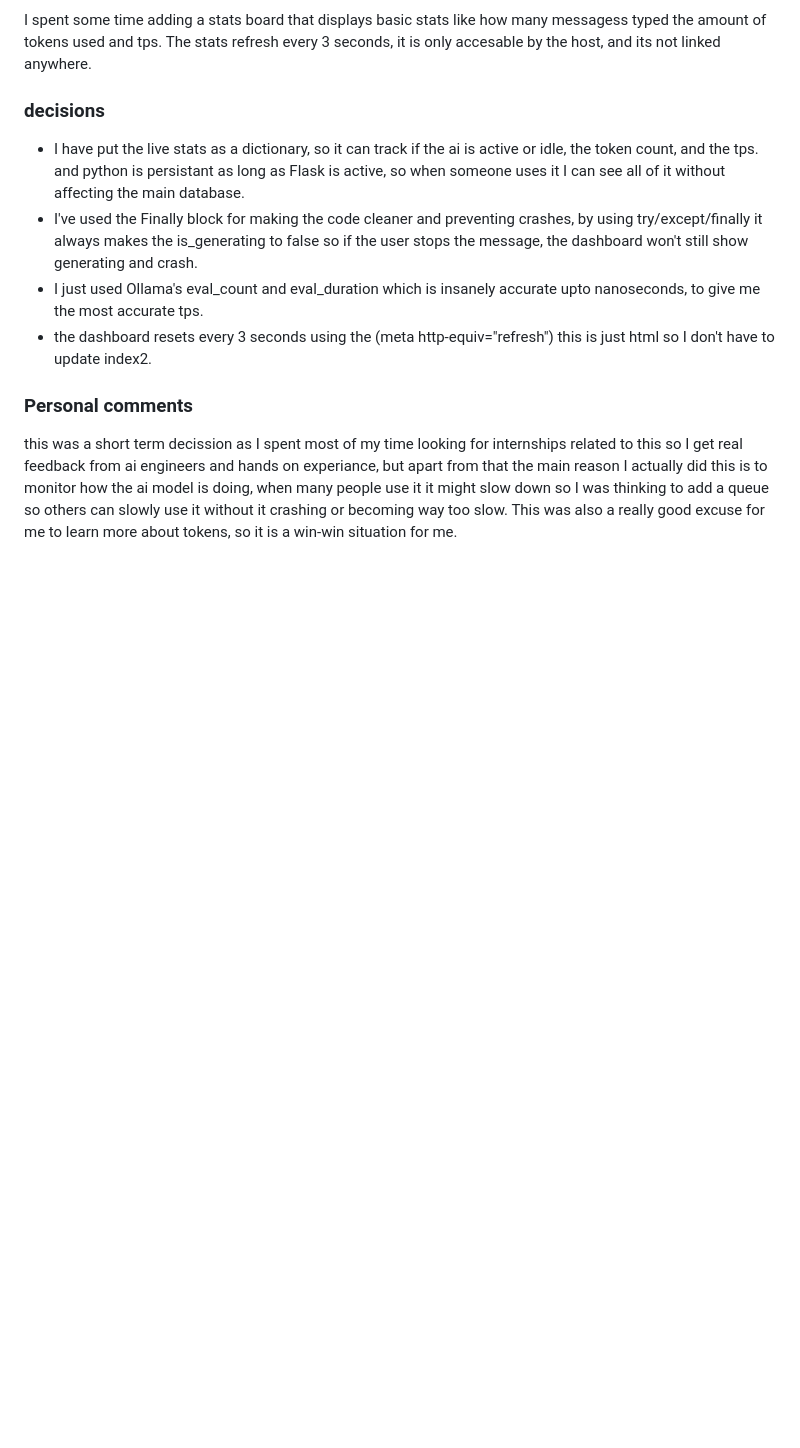
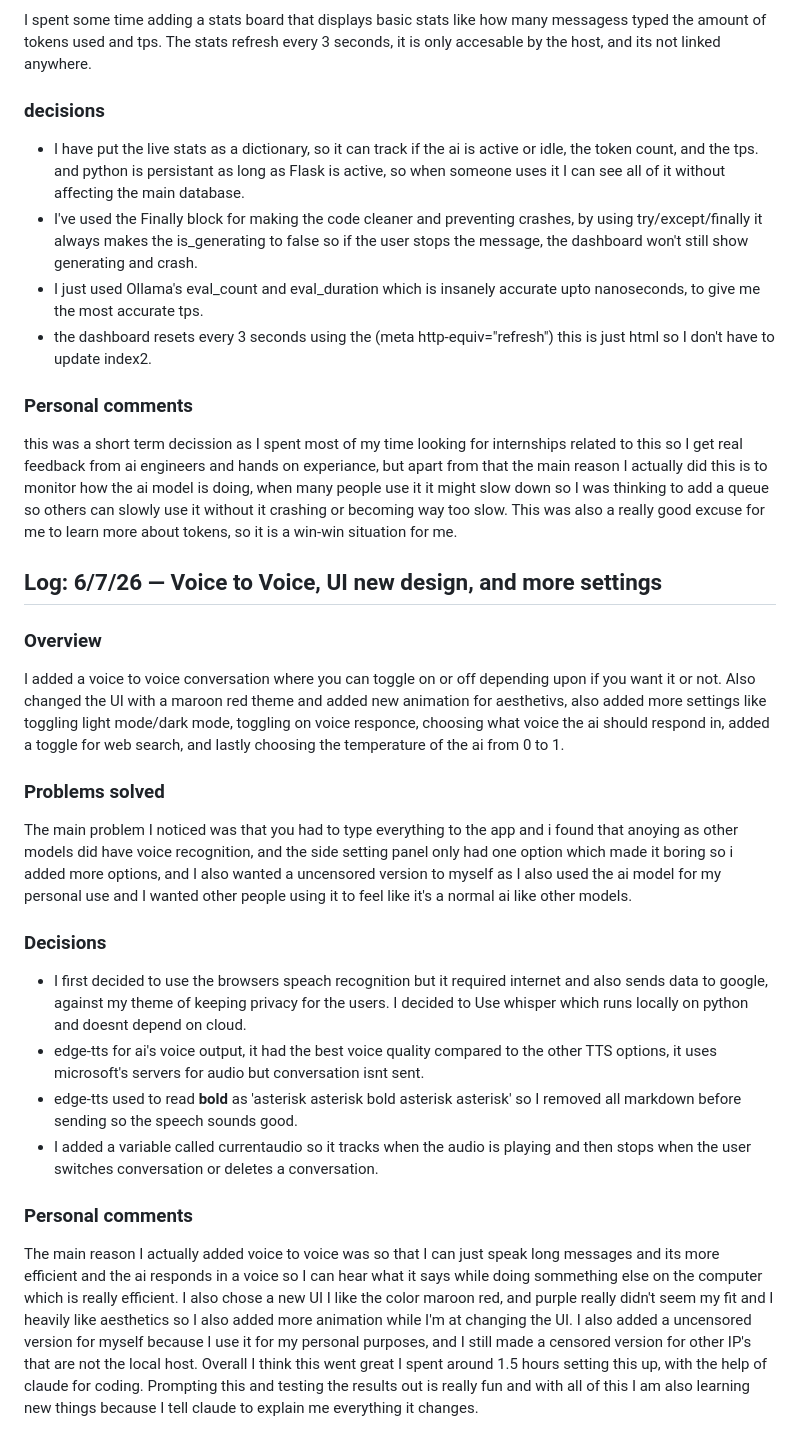
Before and after one commit to titanium10/Local_AI_Workstation, a Markdown page: README.md, the part around the change. Drawn GitHub-style; blank space fills up the shorter version.

Commit message:
Implement voice conversation and UI enhancements
Added voice conversation feature, updated UI design, and included new settings for user preferences.

```diff
--- a/README.md
+++ b/README.md
@@ -179,3 +179,19 @@ I spent some time adding a stats board that displays basic stats like how many m
 * the dashboard resets every 3 seconds using the (meta http-equiv="refresh") this is just html so I don't have to update index2.
 ### Personal comments
 this was a short term decission as I spent most of my time looking for internships related to this so I get real feedback from ai engineers and hands on experiance, but apart from that the main reason I actually did this is to monitor how the ai model is doing, when many people use it it might slow down so I was thinking to add a queue so others can slowly use it without it crashing or becoming way too slow. This was also a really good excuse for me to learn more about tokens, so it is a win-win situation for me.
+
+
+
+
+## Log: 6/7/26 — Voice to Voice, UI new design, and more settings
+### Overview
+I added a voice to voice conversation where you can toggle on or off depending upon if you want it or not. Also changed the UI with a maroon red theme and added new animation for aesthetivs, also added more settings like toggling light mode/dark mode, toggling on voice responce, choosing what voice the ai should respond in, added a toggle for web search, and lastly choosing the temperature of the ai from 0 to 1.
+### Problems solved
+The main problem I noticed was that you had to type everything to the app and i found that anoying as other models did have voice recognition, and the side setting panel only had one option which made it boring so i added more options, and I also wanted a uncensored version to myself as I also used the ai model for my personal use and I wanted other people using it to feel like it's a normal ai like other models.
+### Decisions
+* I first decided to use the browsers speach recognition but it required internet and also sends data to google, against my theme of keeping privacy for the users. I decided to Use whisper which runs locally on python and doesnt depend on cloud.
+* edge-tts for ai's voice output, it had the best voice quality compared to the other TTS options, it uses microsoft's servers for audio but conversation isnt sent.
+* edge-tts used to read **bold** as 'asterisk asterisk bold asterisk asterisk' so I removed all markdown before sending so the speech sounds good.
+* I added a variable called currentaudio so it tracks when the audio is playing and then stops when the user switches conversation or deletes a conversation.
+### Personal comments
+The main reason I actually added voice to voice was so that I can just speak long messages and its more efficient and the ai responds in a voice so I can hear what it says while doing sommething else on the computer which is really efficient. I also chose a new UI I like the color maroon red, and purple really didn't seem my fit and I heavily like aesthetics so I also added more animation while I'm at changing the UI. I also added a uncensored version for myself because I use it for my personal purposes, and I still made a censored version for other IP's that are not the local host. Overall I think this went great I spent around 1.5 hours setting this up, with the help of claude for coding. Prompting this and testing the results out is really fun and with all of this I am also learning new things because I tell claude to explain me everything it changes.
```
